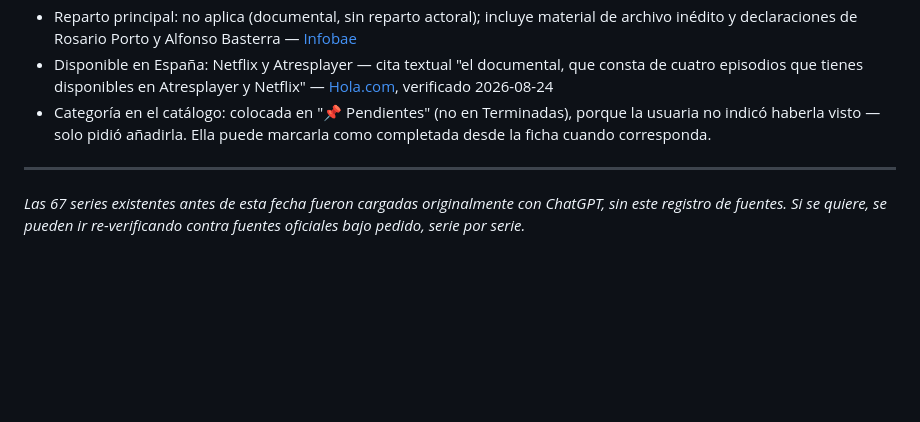
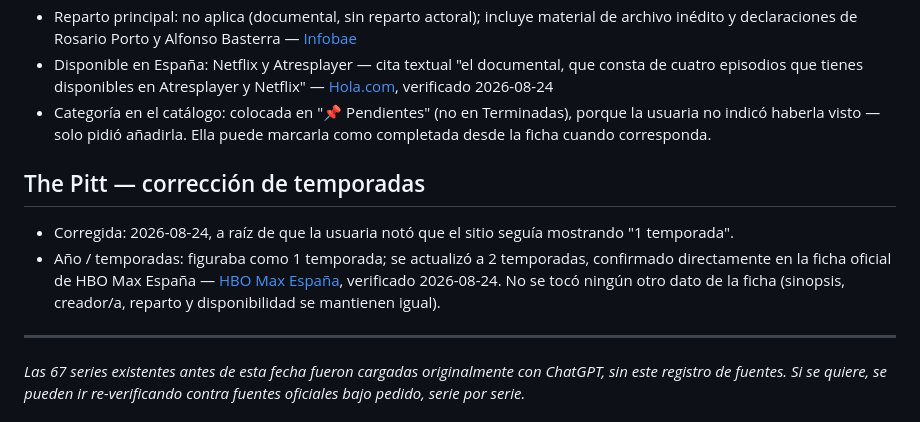
Before and after one commit to asanchezrozas-rgb/mi-estanter-a-series, a Markdown page: FUENTES.md, the part around the change. Rendered like a GitHub page; blank space fills up the shorter version.

```diff
--- a/FUENTES.md
+++ b/FUENTES.md
@@ -85,6 +85,10 @@ Formato por entrada:
 - Disponible en España: Netflix y Atresplayer — cita textual "el documental, que consta de cuatro episodios que tienes disponibles en Atresplayer y Netflix" — [Hola.com](https://www.hola.com/actualidad/20240509253461/el-caso-asunta-netflix-documental/), verificado 2026-08-24
 - Categoría en el catálogo: colocada en "📌 Pendientes" (no en Terminadas), porque la usuaria no indicó haberla visto — solo pidió añadirla. Ella puede marcarla como completada desde la ficha cuando corresponda.
 
+## The Pitt — corrección de temporadas
+- Corregida: 2026-08-24, a raíz de que la usuaria notó que el sitio seguía mostrando "1 temporada".
+- Año / temporadas: figuraba como 1 temporada; se actualizó a 2 temporadas, confirmado directamente en la ficha oficial de HBO Max España — [HBO Max España](https://www.hbomax.com/es/es/shows/pitt-2024/e6e7bad9-d48d-4434-b334-7c651ffc4bdf), verificado 2026-08-24. No se tocó ningún otro dato de la ficha (sinopsis, creador/a, reparto y disponibilidad se mantienen igual).
+
 ---
 
 _Las 67 series existentes antes de esta fecha fueron cargadas originalmente con
```
